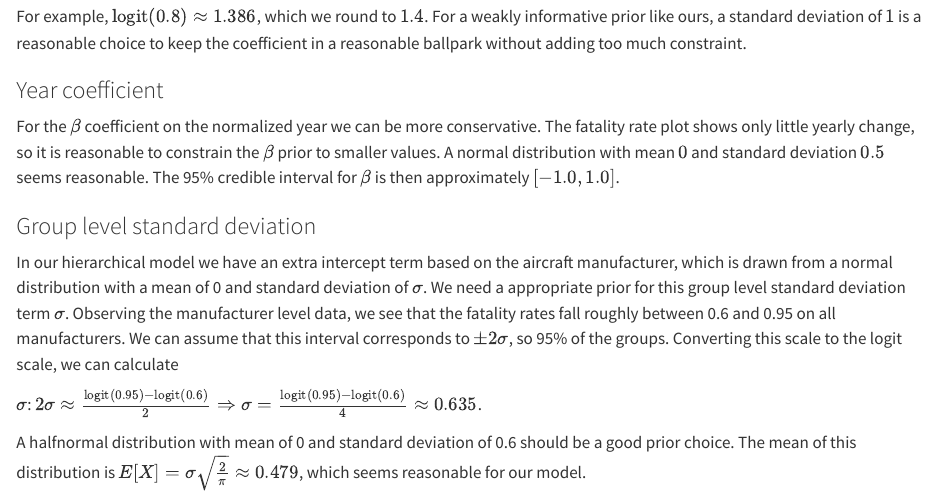
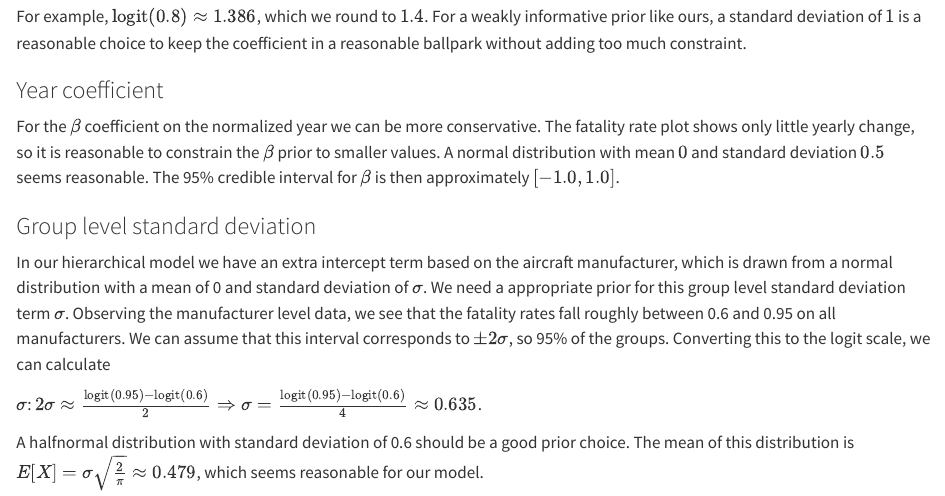
Before and after one commit to AJBogo9/bayesian-fatality-analysis, a Quarto document (subsections/_data-modeling.qmd): the page in a window 1100 px wide, from 970 px down. Rendered offline with R 4.5, knitr and Pandoc in place of Quarto, with nearby package versions.

Commit message:
Fix silly text mistake

```diff
--- a/subsections/_data-modeling.qmd
+++ b/subsections/_data-modeling.qmd
@@ -36,8 +36,8 @@ For example, $\operatorname{logit}(0.8) \approx 1.386$, which we round to $1.4$.
 For the $\beta$ coefficient on the normalized year we can be more conservative. The fatality rate plot shows only little yearly change, so it is reasonable to constrain the $\beta$ prior to smaller values. A normal distribution with mean $0$ and standard deviation $0.5$ seems reasonable. The 95% credible interval for $\beta$ is then approximately $[-1.0, 1.0]$.
 
 ### Group level standard deviation
-In our hierarchical model we have an extra intercept term based on the aircraft manufacturer, which is drawn from a normal distribution with a mean of 0 and standard deviation of $\sigma$. We need a appropriate prior for this group level standard deviation term $\sigma$. Observing the manufacturer level data, we see that the fatality rates fall roughly between 0.6 and 0.95 on all manufacturers. We can assume that this interval corresponds to $\pm2\sigma$, so 95% of the groups. Converting this scale to the logit scale, we can calculate
+In our hierarchical model we have an extra intercept term based on the aircraft manufacturer, which is drawn from a normal distribution with a mean of 0 and standard deviation of $\sigma$. We need a appropriate prior for this group level standard deviation term $\sigma$. Observing the manufacturer level data, we see that the fatality rates fall roughly between 0.6 and 0.95 on all manufacturers. We can assume that this interval corresponds to $\pm2\sigma$, so 95% of the groups. Converting this to the logit scale, we can calculate
 
 $\sigma$: $2\sigma \approx \frac{\operatorname{logit}(0.95) - \operatorname{logit}(0.6)}{2} \Rightarrow \sigma = \frac{\operatorname{logit}(0.95) - \operatorname{logit}(0.6)}{4} \approx 0.635$.
 
- A halfnormal distribution with mean of 0 and standard deviation of 0.6 should be a good prior choice. The mean of this distribution is $E[X] = \sigma\sqrt{\frac{2}{\pi}} \approx 0.479$, which seems reasonable for our model.
+ A halfnormal distribution with standard deviation of 0.6 should be a good prior choice. The mean of this distribution is $E[X] = \sigma\sqrt{\frac{2}{\pi}} \approx 0.479$, which seems reasonable for our model.
```
